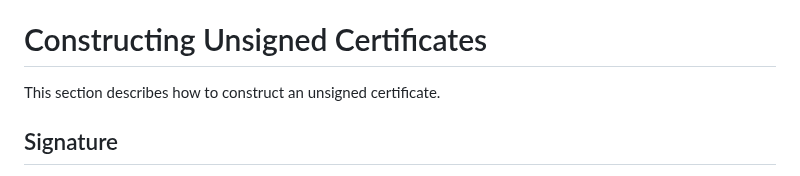
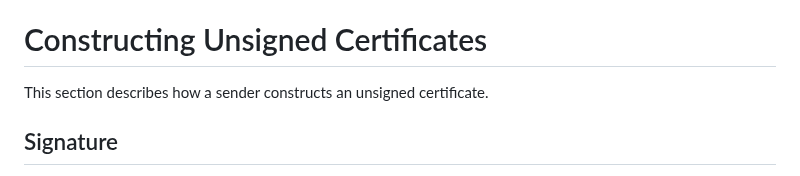
Before and after one commit to davidben/x509-alg-none, a Markdown page: draft-ietf-lamps-x509-alg-none.md, the part around the change. Drawn GitHub-style.

Commit message:
Address comment by Deb Cooley

```diff
--- a/draft-ietf-lamps-x509-alg-none.md
+++ b/draft-ietf-lamps-x509-alg-none.md
@@ -116,7 +116,7 @@ when, and only when, they appear in all capitals, as shown here.
 
 # Constructing Unsigned Certificates
 
-This section describes how to construct an unsigned certificate.
+This section describes how a sender constructs an unsigned certificate.
 
 ## Signature
 
```
